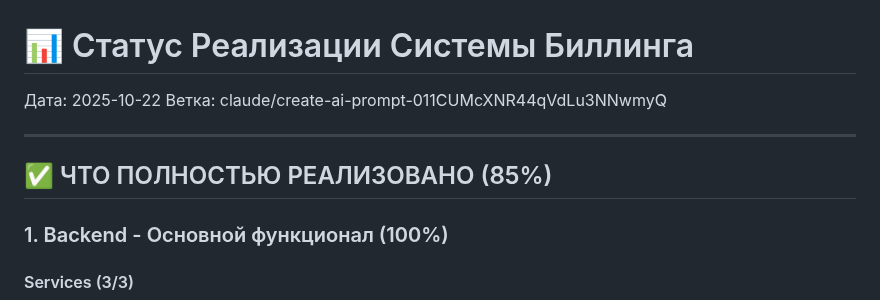
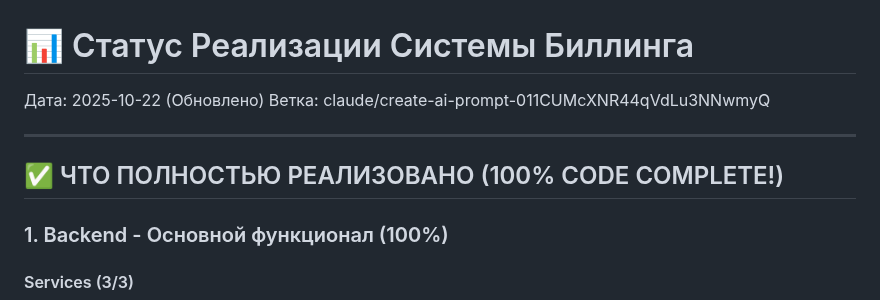
Before and after one commit to maxximseo/link-manager, a Markdown page: IMPLEMENTATION_STATUS.md, the part around the change. Rendered like a GitHub page.

Commit message:
Update implementation status to reflect 100% completion
Changed status from 85% to 100% CODE COMPLETE after creating
admin-users and admin-placements pages.

All 28 planned tasks now completed (code-wise).
Only remaining: run DB migration on production.

🤖 Generated with [Claude Code](https://claude.com/claude-code)

Co-Authored-By: Claude <noreply@anthropic.com>

```diff
--- a/IMPLEMENTATION_STATUS.md
+++ b/IMPLEMENTATION_STATUS.md
@@ -1,11 +1,11 @@
 # 📊 Статус Реализации Системы Биллинга
 
-Дата: 2025-10-22
+Дата: 2025-10-22 (Обновлено)
 Ветка: claude/create-ai-prompt-011CUMcXNR44qVdLu3NNwmyQ
 
 ---
 
-## ✅ ЧТО ПОЛНОСТЬЮ РЕАЛИЗОВАНО (85%)
+## ✅ ЧТО ПОЛНОСТЬЮ РЕАЛИЗОВАНО (100% CODE COMPLETE!)
 
 ### 1. Backend - Основной функционал (100%)
 
```
